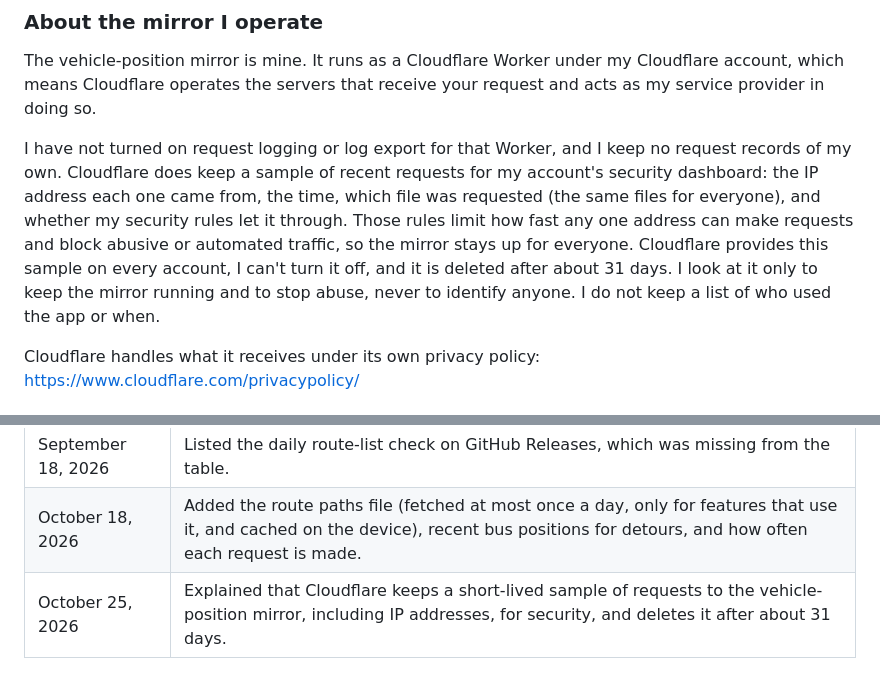
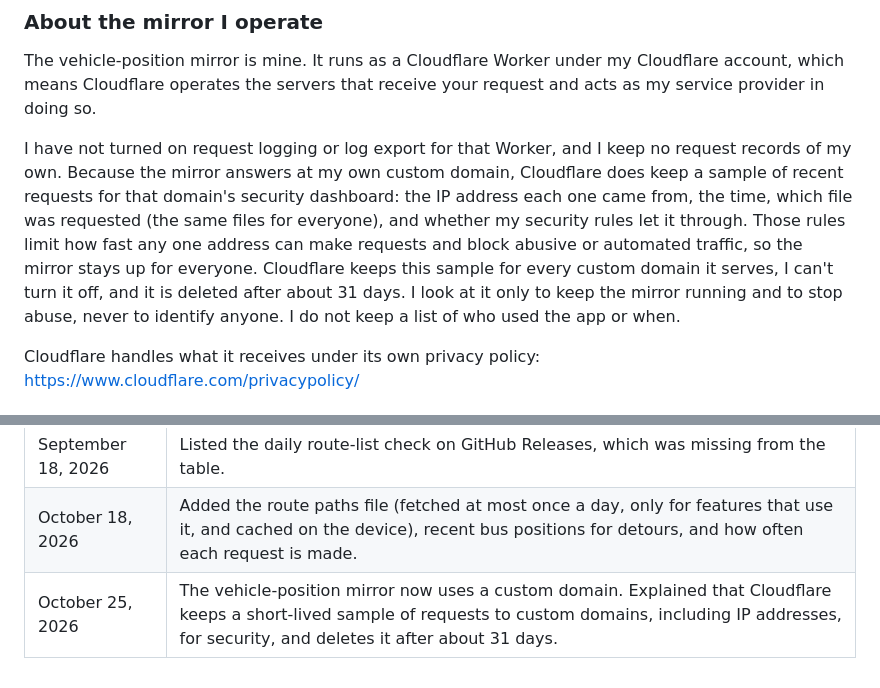
Before and after one commit to jos-eph/busneighbor_assets, a Markdown page: PRIVACY_POLICY.md, 2 parts joined by grey strips. Drawn GitHub-style.

Commit message:
Note the custom domain in the policy
Co-Authored-By: Claude Opus 5.5 <noreply@anthropic.com>

```diff
--- a/PRIVACY_POLICY.md
+++ b/PRIVACY_POLICY.md
@@ -81,7 +81,7 @@ Whenever you pan the map without having downloaded the offline map, some third p
 
 The vehicle-position mirror is mine. It runs as a Cloudflare Worker under my Cloudflare account, which means Cloudflare operates the servers that receive your request and acts as my service provider in doing so.
 
-I have not turned on request logging or log export for that Worker, and I keep no request records of my own. Cloudflare does keep a sample of recent requests for my account's security dashboard: the IP address each one came from, the time, which file was requested (the same files for everyone), and whether my security rules let it through. Those rules limit how fast any one address can make requests and block abusive or automated traffic, so the mirror stays up for everyone. Cloudflare provides this sample on every account, I can't turn it off, and it is deleted after about 31 days. I look at it only to keep the mirror running and to stop abuse, never to identify anyone. I do not keep a list of who used the app or when.
+I have not turned on request logging or log export for that Worker, and I keep no request records of my own. Because the mirror answers at my own custom domain, Cloudflare does keep a sample of recent requests for that domain's security dashboard: the IP address each one came from, the time, which file was requested (the same files for everyone), and whether my security rules let it through. Those rules limit how fast any one address can make requests and block abusive or automated traffic, so the mirror stays up for everyone. Cloudflare keeps this sample for every custom domain it serves, I can't turn it off, and it is deleted after about 31 days. I look at it only to keep the mirror running and to stop abuse, never to identify anyone. I do not keep a list of who used the app or when.
 
 Cloudflare handles what it receives under its own privacy policy: <https://www.cloudflare.com/privacypolicy/>
 
@@ -176,4 +176,4 @@ Questions about this policy, or about privacy in BusNeighbor:
 | September 15, 2026  | Removed SEPTA call (now fully mirrored); cosmetic improvements; minor text changes. |
 | September 18, 2026  | Listed the daily route-list check on GitHub Releases, which was missing from the table. |
 | October 18, 2026    | Added the route paths file (fetched at most once a day, only for features that use it, and cached on the device), recent bus positions for detours, and how often each request is made. |
-| October 25, 2026    | Explained that Cloudflare keeps a short-lived sample of requests to the vehicle-position mirror, including IP addresses, for security, and deletes it after about 31 days. |
+| October 25, 2026    | The vehicle-position mirror now uses a custom domain. Explained that Cloudflare keeps a short-lived sample of requests to custom domains, including IP addresses, for security, and deletes it after about 31 days. |
```
